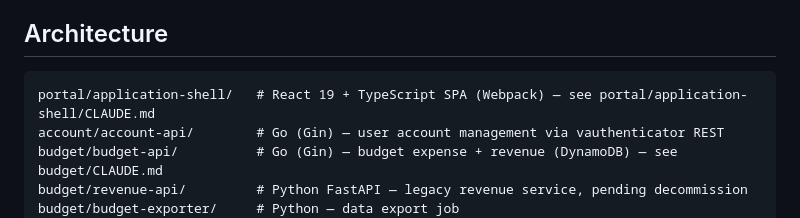
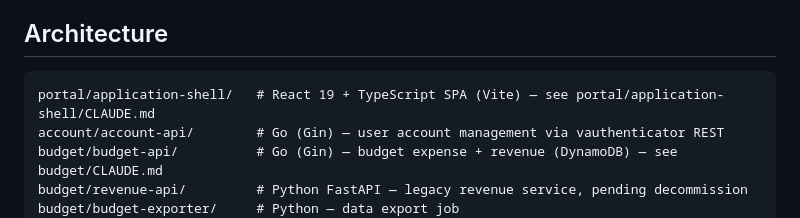
Before and after one commit to mrFlick72/onlyone-portal, a Markdown page: CLAUDE.md, the part around the change. Drawn GitHub-style.

````diff
--- a/CLAUDE.md
+++ b/CLAUDE.md
@@ -9,7 +9,7 @@ OnlyOne Portal is a cloud-native microservices application. All services share a
 ## Architecture
 
 ```
-portal/application-shell/   # React 19 + TypeScript SPA (Webpack) — see portal/application-shell/CLAUDE.md
+portal/application-shell/   # React 19 + TypeScript SPA (Vite) — see portal/application-shell/CLAUDE.md
 account/account-api/        # Go (Gin) — user account management via vauthenticator REST
 budget/budget-api/          # Go (Gin) — budget expense + revenue (DynamoDB) — see budget/CLAUDE.md
 budget/revenue-api/         # Python FastAPI — legacy revenue service, pending decommission
````
Also changed, not shown: portal/application-shell/CLAUDE.md (+19 -16 lines).
